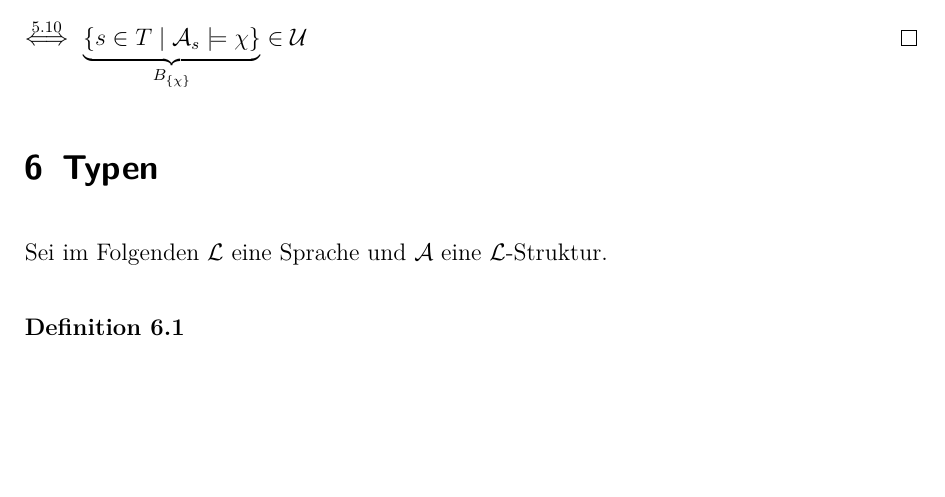
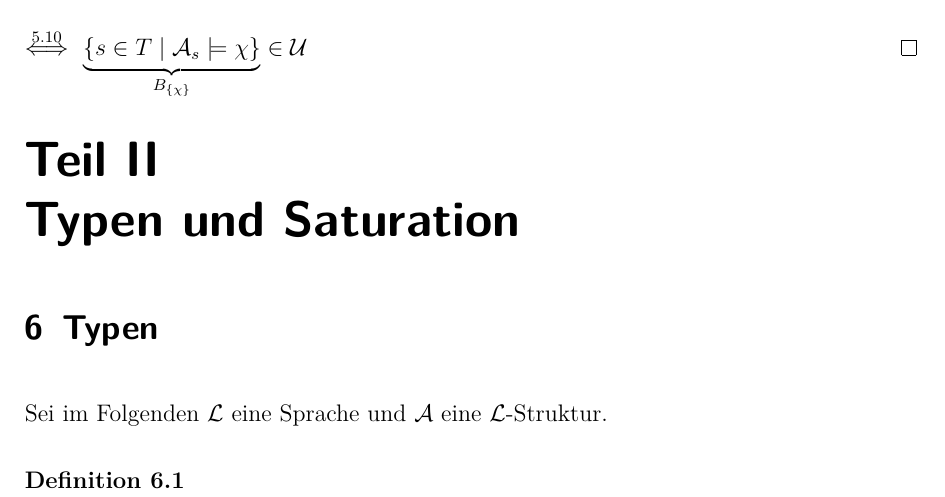
Before and after one commit to florisre/modelltheorie, a LaTeX document (Mitschrift.tex): part of page 24 of 25, cut so that both start at the same text, the shorter picture padded with empty space. Compiled offline with pdfLaTeX.

Commit message:
nach Sitzung 7 Beginn neuer Teil eingefuegt

```diff
--- a/Mitschrift.tex
+++ b/Mitschrift.tex
@@ -885,6 +885,7 @@ F"ur einen K"orper der Charakteristik $0$:
 	$\overset{\ref{los:thm}}{\Longleftrightarrow}~ \underbrace{\{s \in T \mid \scrA_s \models \chi \}}_{B_{\{\chi\}}} \in \scrU$
 \end{proof}
 
+\part{Typen und Saturation}
 \section{Typen}
 Sei im Folgenden $\scrL$ eine Sprache und $\scrA$ eine $\scrL$-Struktur.
 \begin{definition}
```
